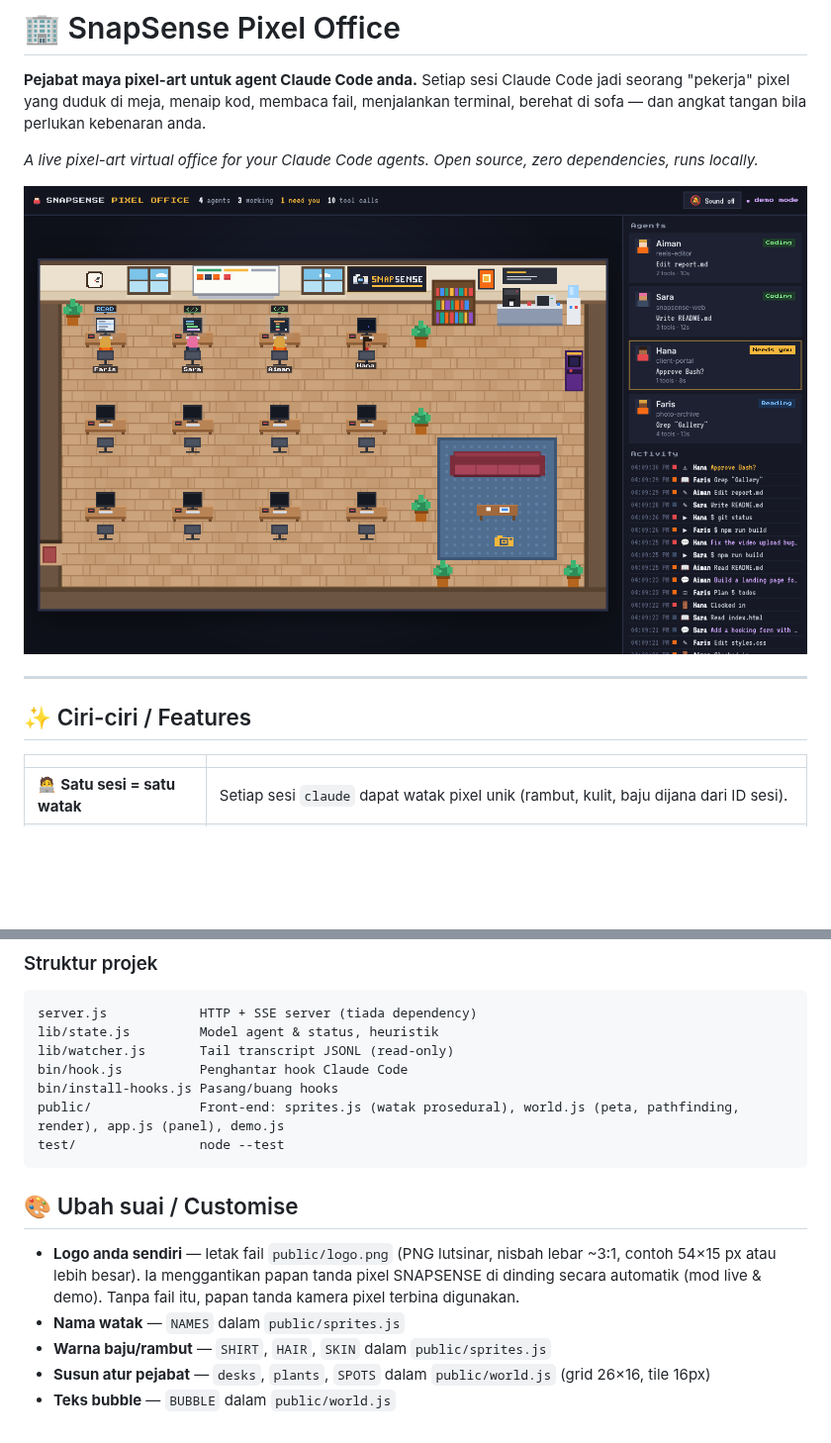
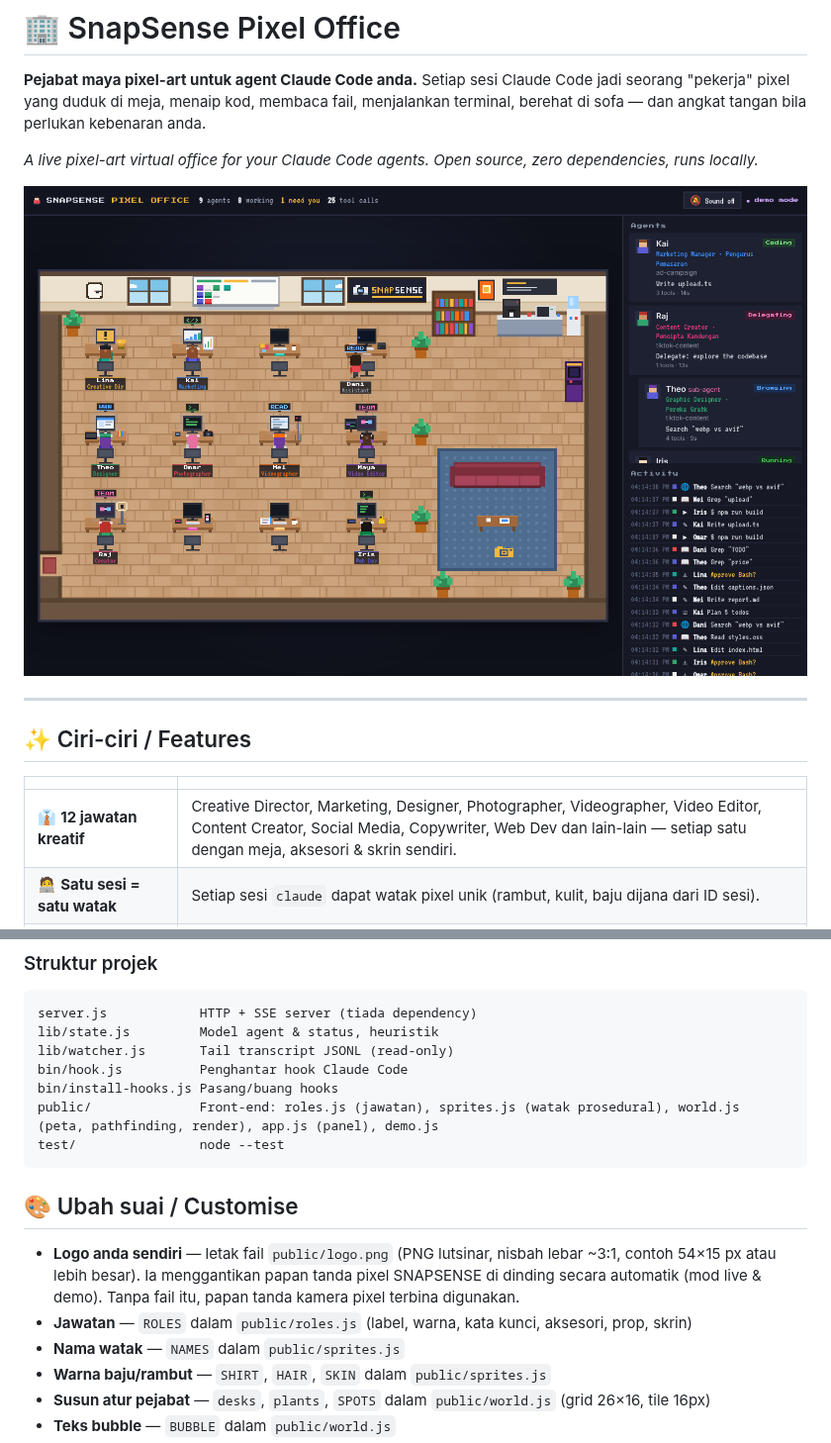
Before and after one commit to snapsenseofficial/snapsanse-virtual, a Markdown page: README.md, 2 parts joined by grey strips. Shown at 99% size. Rendered like a GitHub page; pictures changed too: docs/screenshot.png; blank space fills up the shorter version.

````diff
--- a/README.md
+++ b/README.md
@@ -12,6 +12,7 @@
 
 | | |
 |---|---|
+| 👔 **12 jawatan kreatif** | Creative Director, Marketing, Designer, Photographer, Videographer, Video Editor, Content Creator, Social Media, Copywriter, Web Dev dan lain-lain — setiap satu dengan meja, aksesori & skrin sendiri. |
 | 🧑‍💻 **Satu sesi = satu watak** | Setiap sesi `claude` dapat watak pixel unik (rambut, kulit, baju dijana dari ID sesi). |
 | 🖥️ **Skrin monitor hidup** | Kod berwarna bila `Edit/Write`, terminal hijau bila `Bash`, dokumen bila `Read/Grep`, browser bila `WebSearch`. |
 | ✋ **"Perlukan anda!"** | Bila Claude tunggu kebenaran, watak angkat tangan, skrin berkelip kuning, kad di panel berdenyut + bunyi chime (pilihan). |
@@ -98,13 +129,14 @@ lib/state.js         Model agent & status, heuristik
 lib/watcher.js       Tail transcript JSONL (read-only)
 bin/hook.js          Penghantar hook Claude Code
 bin/install-hooks.js Pasang/buang hooks
-public/              Front-end: sprites.js (watak prosedural), world.js (peta, pathfinding, render), app.js (panel), demo.js
+public/              Front-end: roles.js (jawatan), sprites.js (watak prosedural), world.js (peta, pathfinding, render), app.js (panel), demo.js
 test/                node --test
 ```
 
 ## 🎨 Ubah suai / Customise
 
 - **Logo anda sendiri** — letak fail `public/logo.png` (PNG lutsinar, nisbah lebar ~3:1, contoh 54×15 px atau lebih besar). Ia menggantikan papan tanda pixel SNAPSENSE di dinding secara automatik (mod live & demo). Tanpa fail itu, papan tanda kamera pixel terbina digunakan.
+- **Jawatan** — `ROLES` dalam `public/roles.js` (label, warna, kata kunci, aksesori, prop, skrin)
 - **Nama watak** — `NAMES` dalam `public/sprites.js`
 - **Warna baju/rambut** — `SHIRT`, `HAIR`, `SKIN` dalam `public/sprites.js`
 - **Susun atur pejabat** — `desks`, `plants`, `SPOTS` dalam `public/world.js` (grid 26×16, tile 16px)
````
Also changed, not shown: other parts of README.md (+30 -0 lines), 13 other files.
